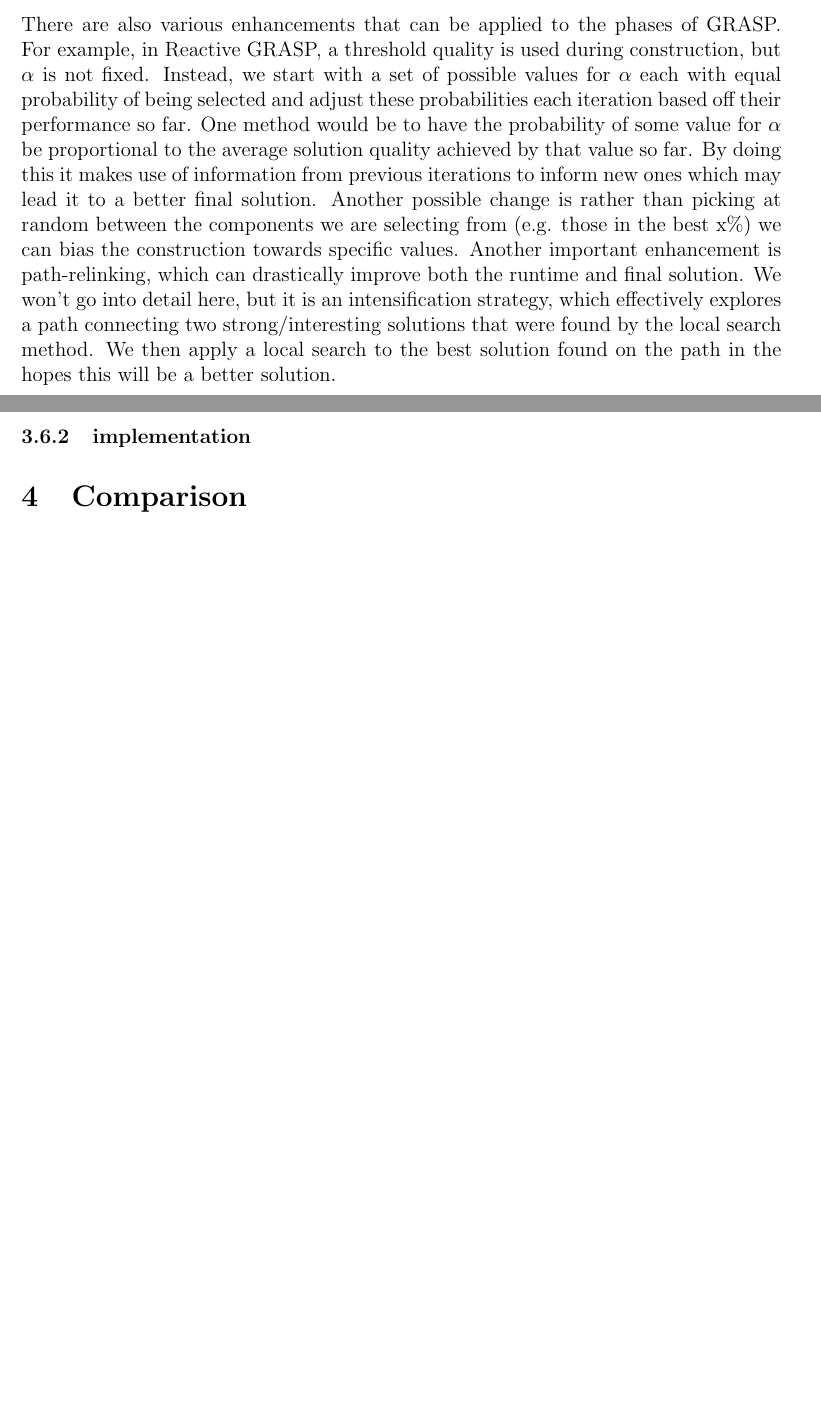
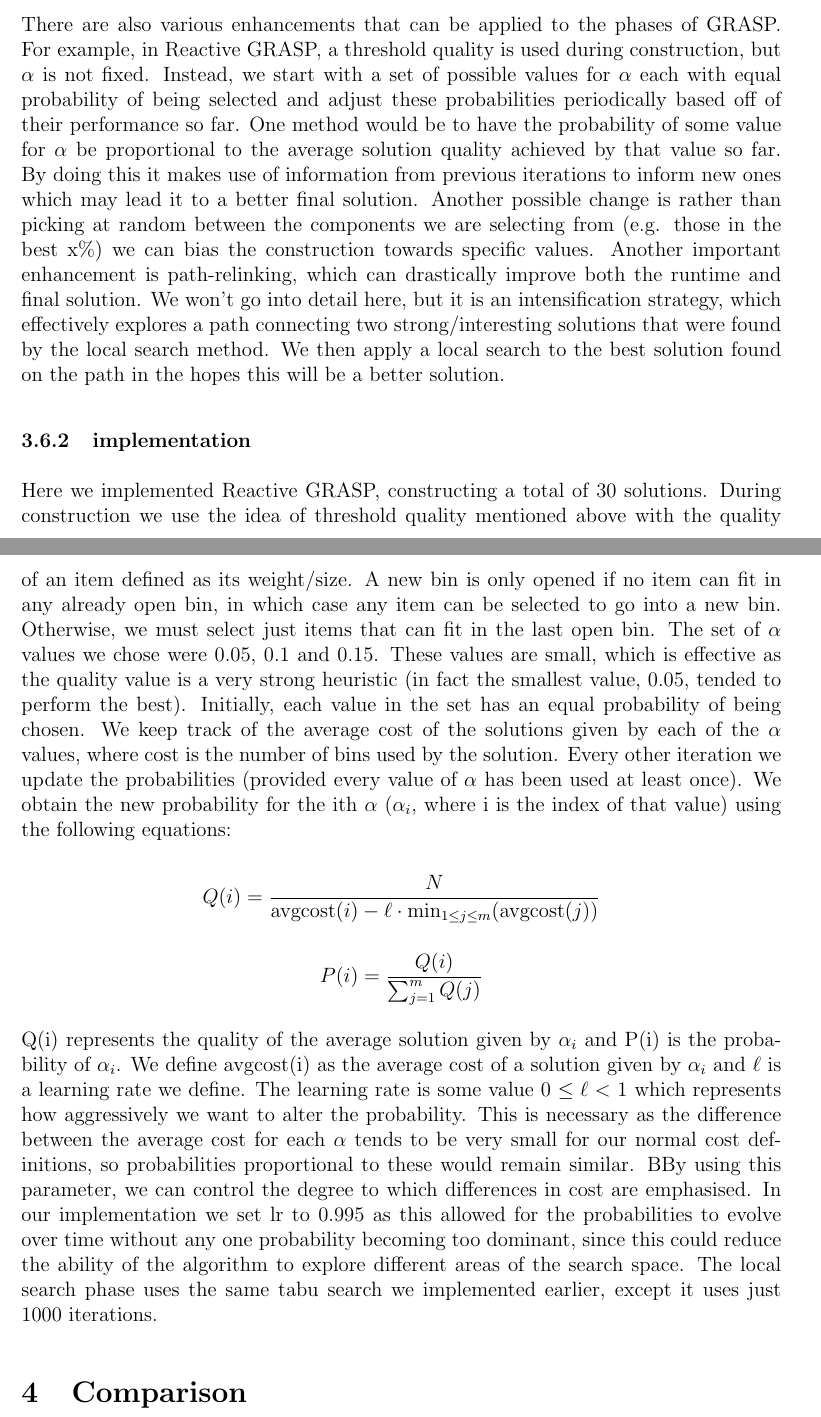
Before and after one commit to JoshuaRaybould/1D-Bin-Packing-Human-Vs-LLM-Algorithms, a LaTeX document (main.tex): two parts of pages 13 and 14 of 16 before the commit and two parts of pages 13 and 14 of 17 after it, joined at a grey line, cut so that both start at the same text, the shorter picture padded with empty space. Compiled offline with pdfLaTeX.

Commit message:
add GRASP implementation details

```diff
--- a/main.tex
+++ b/main.tex
@@ -210,8 +210,21 @@ GRASP has two main phases; the first is construction, where a candidate solution
 
 (TODO: Largely reworded and summarised from Handbook of Metaheuristics book)
 
-There are also various enhancements that can be applied to the phases of GRASP. For example, in Reactive GRASP, a threshold quality is used during construction, but $\alpha$ is not fixed. Instead, we start with a set of possible values for $\alpha$ each with equal probability of being selected and adjust these probabilities each iteration based off their performance so far. One method would be to have the probability of some value for $\alpha$ be proportional to the average solution quality achieved by that value so far. By doing this it makes use of information from previous iterations to inform new ones which may lead it to a better final solution. Another possible change is rather than picking at random between the components we are selecting from (e.g. those in the best x\%) we can bias the construction towards specific values. Another important enhancement is path-relinking, which can drastically improve both the runtime and final solution. We won’t go into detail here, but it is an intensification strategy, which effectively explores a path connecting two strong/interesting solutions that were found by the local search method. We then apply a local search to the best solution found on the path in the hopes this will be a better solution.
+There are also various enhancements that can be applied to the phases of GRASP. For example, in Reactive GRASP, a threshold quality is used during construction, but $\alpha$ is not fixed. Instead, we start with a set of possible values for $\alpha$ each with equal probability of being selected and adjust these probabilities periodically based off of their performance so far. One method would be to have the probability of some value for $\alpha$ be proportional to the average solution quality achieved by that value so far. By doing this it makes use of information from previous iterations to inform new ones which may lead it to a better final solution. Another possible change is rather than picking at random between the components we are selecting from (e.g. those in the best x\%) we can bias the construction towards specific values. Another important enhancement is path-relinking, which can drastically improve both the runtime and final solution. We won’t go into detail here, but it is an intensification strategy, which effectively explores a path connecting two strong/interesting solutions that were found by the local search method. We then apply a local search to the best solution found on the path in the hopes this will be a better solution.
+
 \subsubsection{implementation}
+
+Here we implemented Reactive GRASP, constructing a total of 30 solutions. During construction we use the idea of threshold quality mentioned above with the quality of an item defined as its weight/size. A new bin is only opened if no item can fit in any already open bin, in which case any item can be selected to go into a new bin. Otherwise, we must select just items that can fit in the last open bin. The set of $\alpha$ values we chose were 0.05, 0.1 and 0.15. These values are small, which is effective as the quality value is a very strong heuristic (in fact the smallest value, 0.05, tended to perform the best). Initially, each value in the set has an equal probability of being chosen. We keep track of the average cost of the solutions given by each of the $\alpha$ values, where cost is the number of bins used by the solution. Every other iteration we update the probabilities (provided every value of $\alpha$ has been used at least once). We obtain the new probability for the ith $\alpha$ ($\alpha_i$, where i is the index of that value) using the following equations:
+
+\[
+Q(i) = \frac{N}{\operatorname{avgcost}(i) - \ell \cdot \min_{1 \le j \le m} (\operatorname{avgcost}(j))}
+\]
+
+\[
+P(i) = \frac{Q(i)}{\sum_{j=1}^{m} Q(j)}
+\]
+
+Q(i) represents the quality of the average solution given by $\alpha_i$ and P(i) is the probability of $\alpha_i$. We define avgcost(i) as the average cost of a solution given by $\alpha_i$ and $\ell$ is a learning rate we define. The learning rate is some value 0 $\le \ell <$ 1 which represents how aggressively we want to alter the probability. This is necessary as the difference between the average cost for each $\alpha$ tends to be very small for our normal cost definitions, so probabilities proportional to these would remain similar. BBy using this parameter, we can control the degree to which differences in cost are emphasised. In our implementation we set lr to 0.995 as this allowed for the probabilities to evolve over time without any one probability becoming too dominant, since this could reduce the ability of the algorithm to explore different areas of the search space. The local search phase uses the same tabu search we implemented earlier, except it uses just 1000 iterations.
 
 \section{Comparison}
 
```
